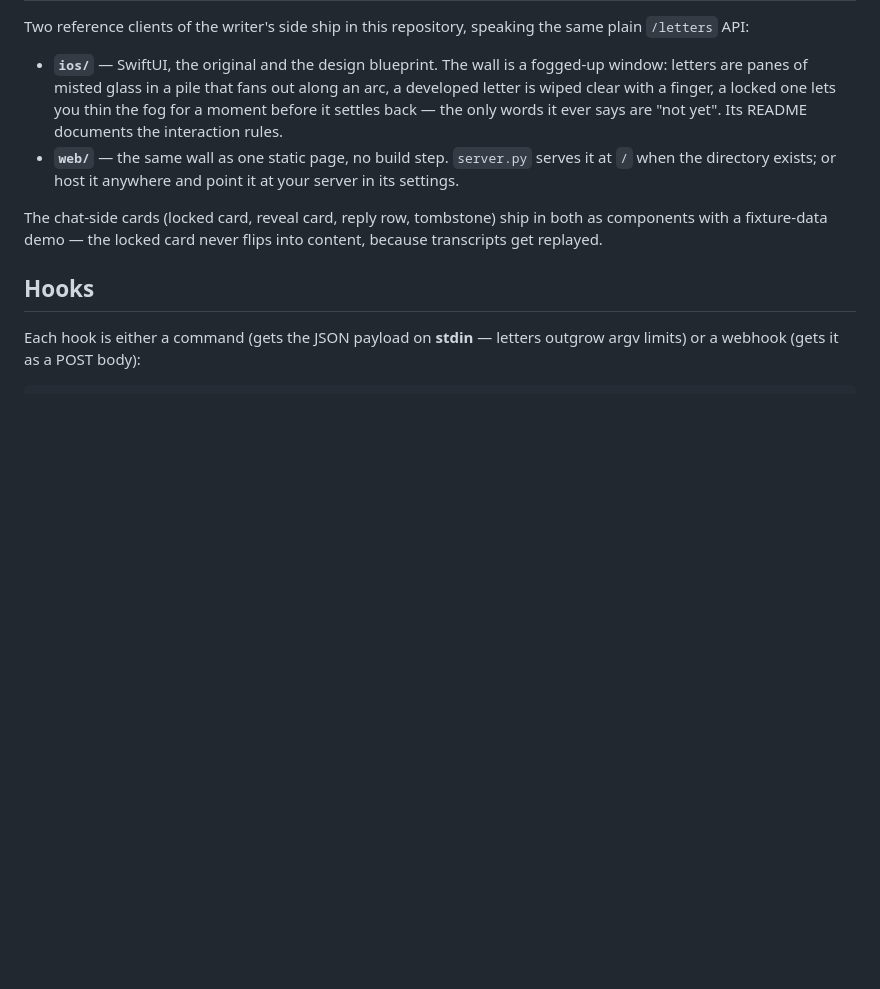
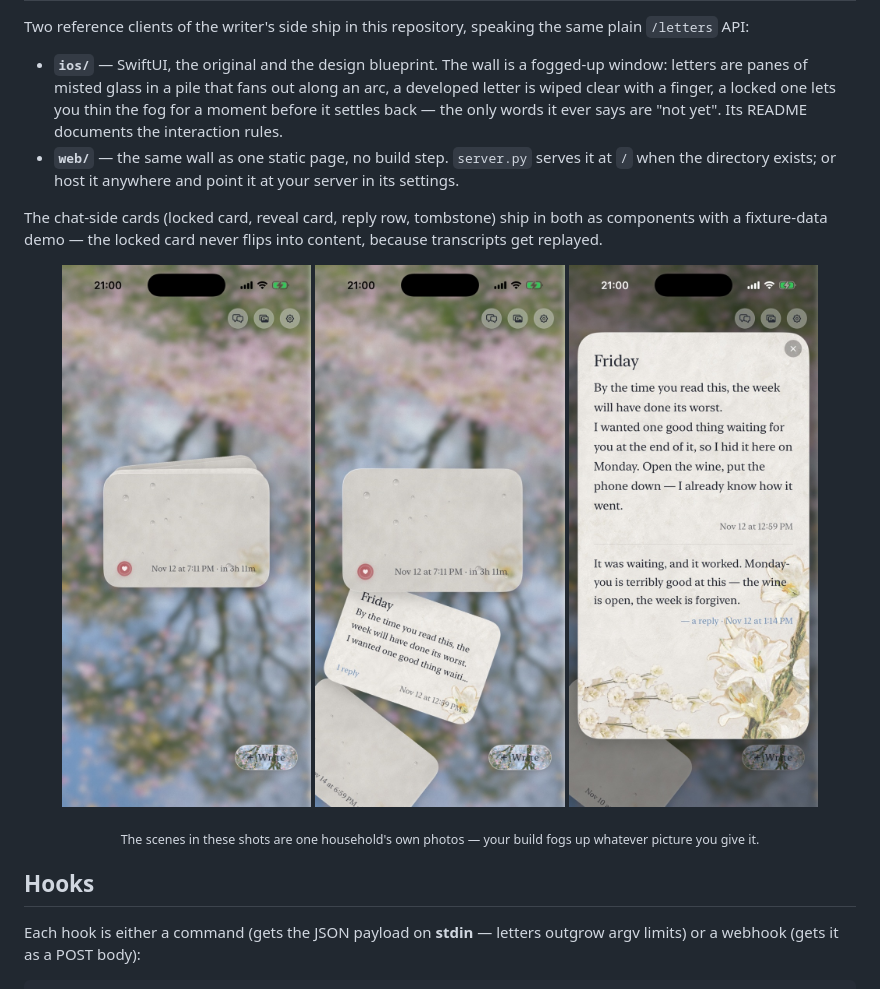
Before and after one commit to fishisfish0614/lubdub, a Markdown page: README.md, the part around the change. GitHub-like rendering; pictures changed too: docs/img/ios-arc.jpg (added), docs/img/ios-letter.jpg (added), docs/img/ios-pile.jpg (added); blank space fills up the shorter version.

```diff
--- a/README.md
+++ b/README.md
@@ -84,6 +84,13 @@ Two reference clients of the writer's side ship in this repository, speaking the
 
 The chat-side cards (locked card, reveal card, reply row, tombstone) ship in both as components with a fixture-data demo — the locked card never flips into content, because transcripts get replayed.
 
+<p align="center">
+  <img src="docs/img/ios-pile.jpg" width="30%" alt="The wall: a closed pile of fogged letters, the top one sealed with wax and counting down">
+  <img src="docs/img/ios-arc.jpg" width="30%" alt="The pile fanned out along the arc; a developed letter stands wiped clear among the fogged ones">
+  <img src="docs/img/ios-letter.jpg" width="30%" alt="A developed letter pulled out and wiped clear, its reply following as a short page">
+</p>
+<p align="center"><sub>The scenes in these shots are one household's own photos — your build fogs up whatever picture you give it.</sub></p>
+
 ## Hooks
 
 Each hook is either a command (gets the JSON payload on **stdin** — letters outgrow argv limits) or a webhook (gets it as a POST body):
```
Also changed, not shown: README.zh-CN.md (+7 -0 lines).
